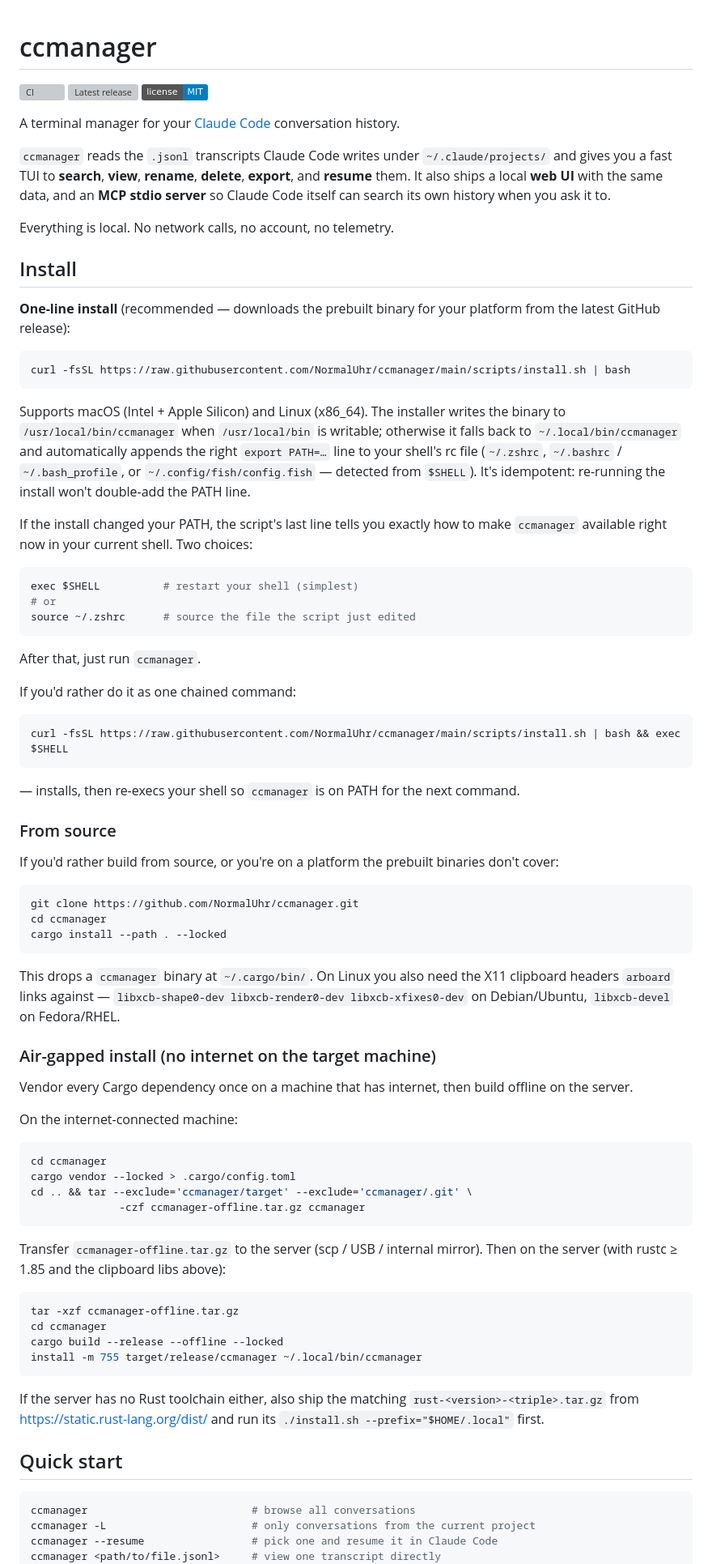
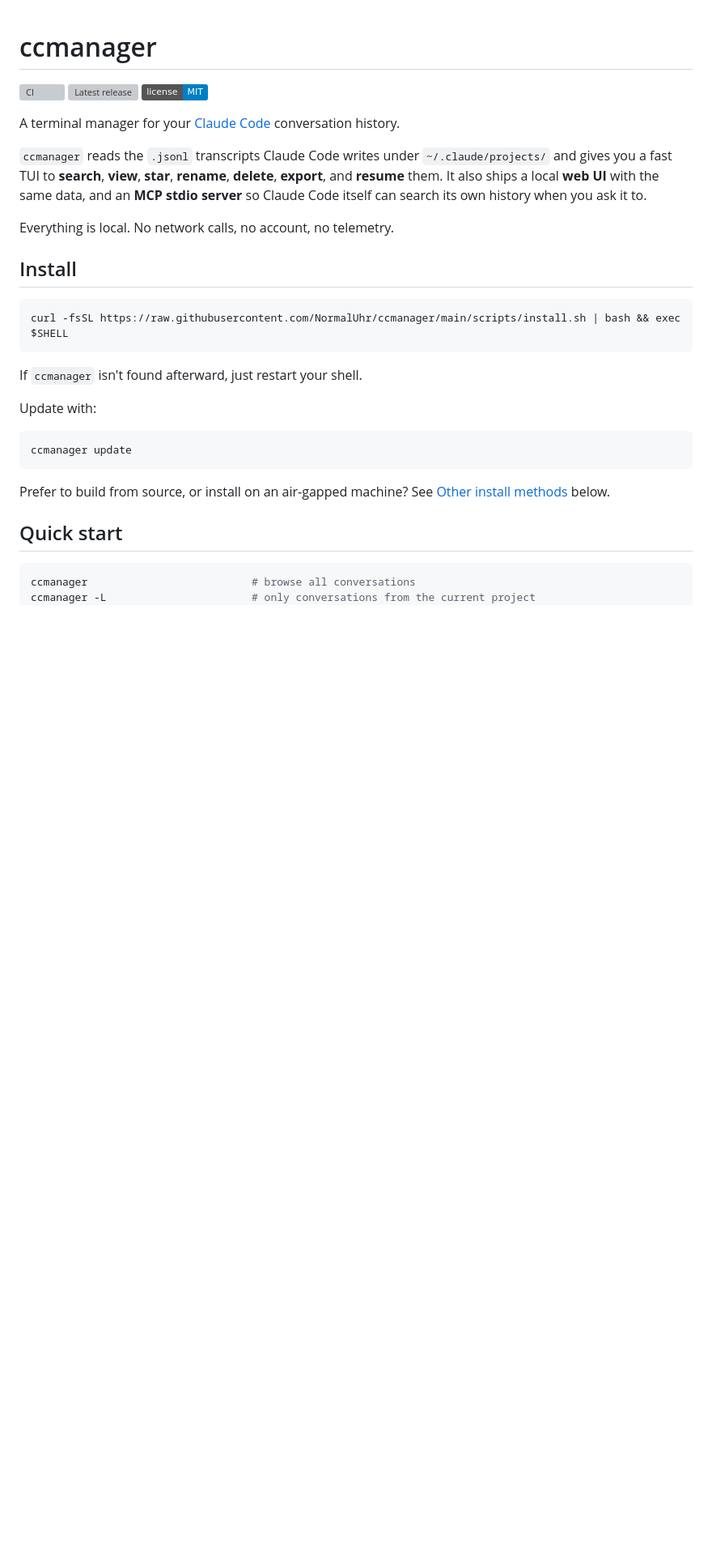
Before and after one commit to NormalUhr/ccmanager, a Markdown page: README.md, the part around one of its changes. Shown at 81% size. Drawn GitHub-style; badges without logos; blank space fills up the shorter version; grey boxes are pictures that could not be loaded.

````diff
--- a/README.md
+++ b/README.md
@@ -9,101 +9,33 @@ conversation history.
 
 `ccmanager` reads the `.jsonl` transcripts Claude Code writes under
 `~/.claude/projects/` and gives you a fast TUI to **search**, **view**,
-**rename**, **delete**, **export**, and **resume** them. It also ships a
-local **web UI** with the same data, and an **MCP stdio server** so
-Claude Code itself can search its own history when you ask it to.
+**star**, **rename**, **delete**, **export**, and **resume** them. It
+also ships a local **web UI** with the same data, and an **MCP stdio
+server** so Claude Code itself can search its own history when you ask
+it to.
 
 Everything is local. No network calls, no account, no telemetry.
 
 ## Install
 
-**One-line install** (recommended — downloads the prebuilt binary for
-your platform from the latest GitHub release):
-
-```sh
-curl -fsSL https://raw.githubusercontent.com/NormalUhr/ccmanager/main/scripts/install.sh | bash
-```
-
-Supports macOS (Intel + Apple Silicon) and Linux (x86_64). The
-installer writes the binary to `/usr/local/bin/ccmanager` when
-`/usr/local/bin` is writable; otherwise it falls back to
-`~/.local/bin/ccmanager` and automatically appends the right
-`export PATH=…` line to your shell's rc file (`~/.zshrc`,
-`~/.bashrc` / `~/.bash_profile`, or `~/.config/fish/config.fish` —
-detected from `$SHELL`). It's idempotent: re-running the install
-won't double-add the PATH line.
-
-If the install changed your PATH, the script's last line tells you
-exactly how to make `ccmanager` available right now in your current
-shell. Two choices:
-
-```sh
-exec $SHELL          # restart your shell (simplest)
-# or
-source ~/.zshrc      # source the file the script just edited
-```
-
-After that, just run `ccmanager`.
-
-If you'd rather do it as one chained command:
-
 ```sh
 curl -fsSL https://raw.githubusercontent.com/NormalUhr/ccmanager/main/scripts/install.sh | bash && exec $SHELL
 ```
 
-— installs, then re-execs your shell so `ccmanager` is on PATH for the
-next command.
+If `ccmanager` isn't found afterward, just restart your shell.
 
-### From source
-
-If you'd rather build from source, or you're on a platform the
-prebuilt binaries don't cover:
+Update with:
 
 ```sh
-git clone https://github.com/NormalUhr/ccmanager.git
-cd ccmanager
-cargo install --path . --locked
+ccmanager update
 ```
 
-This drops a `ccmanager` binary at `~/.cargo/bin/`. On Linux you also
-need the X11 clipboard headers `arboard` links against —
-`libxcb-shape0-dev libxcb-render0-dev libxcb-xfixes0-dev` on
-Debian/Ubuntu, `libxcb-devel` on Fedora/RHEL.
-
-### Air-gapped install (no internet on the target machine)
-
-Vendor every Cargo dependency once on a machine that has internet, then
-build offline on the server.
-
-On the internet-connected machine:
-
-```sh
-cd ccmanager
-cargo vendor --locked > .cargo/config.toml
-cd .. && tar --exclude='ccmanager/target' --exclude='ccmanager/.git' \
-              -czf ccmanager-offline.tar.gz ccmanager
-```
-
-Transfer `ccmanager-offline.tar.gz` to the server (scp / USB / internal
-mirror). Then on the server (with rustc ≥ 1.85 and the clipboard libs
-above):
-
-```sh
-tar -xzf ccmanager-offline.tar.gz
-cd ccmanager
-cargo build --release --offline --locked
-install -m 755 target/release/ccmanager ~/.local/bin/ccmanager
-```
-
-If the server has no Rust toolchain either, also ship the matching
-`rust-<version>-<triple>.tar.gz` from <https://static.rust-lang.org/dist/>
-and run its `./install.sh --prefix="$HOME/.local"` first.
+Prefer to build from source, or install on an air-gapped machine? See
+[Other install methods](#other-install-methods) below.
 
 ## Quick start
 
 ```sh
 ccmanager                          # browse all conversations
 ccmanager -L                       # only conversations from the current project
-ccmanager --resume                 # pick one and resume it in Claude Code
-ccmanager <path/to/file.jsonl>     # view one transcript directly
 ccmanager serve --open             # local web UI on http://127.0.0.1:7878
````
Also changed, not shown: other parts of README.md (+126 -67 lines).
